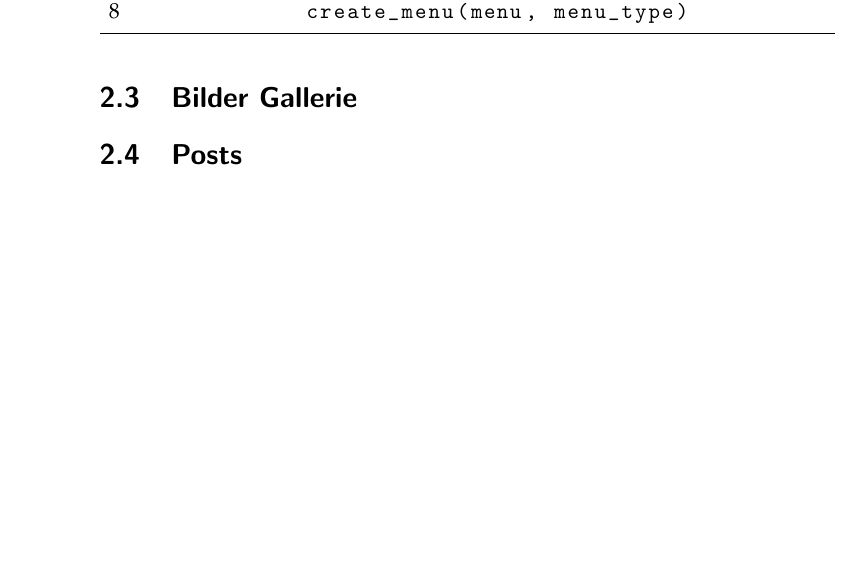
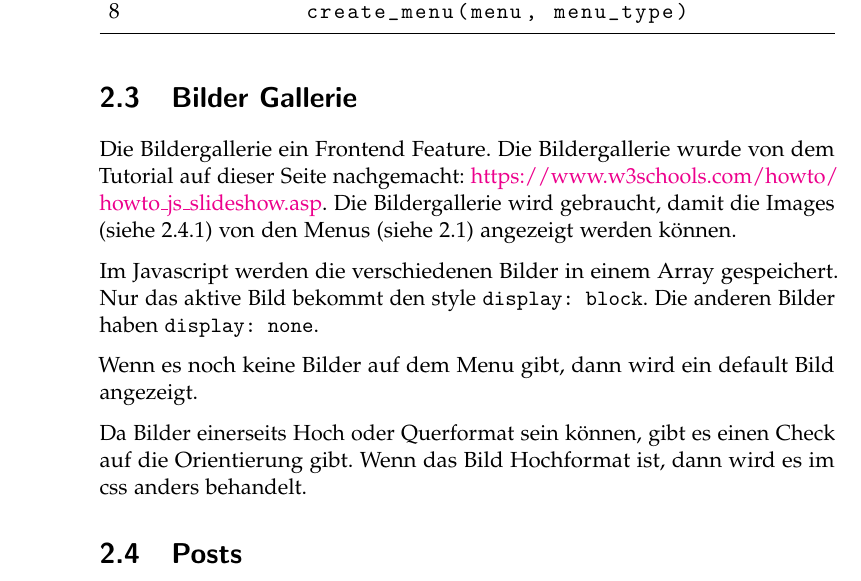
Before and after one commit to LarsZauberer/MensaRating, a LaTeX thesis (Documentation/main.tex, which reads Documentation/chapters/Spezifikationen.tex): part of page 10 of 37, cut so that both start at the same text, the shorter picture padded with empty space. Compiled offline with pdfLaTeX.

Commit message:
Bilder Gallerie

```diff
--- a/Documentation/chapters/Spezifikationen.tex
+++ b/Documentation/chapters/Spezifikationen.tex
@@ -39,6 +39,24 @@ Daten erstellt. Sonst wird nur das \code{Menu}-Objekt erstellt.
 \end{lstlisting}
 
 \section{Bilder Gallerie} \label{spez:Gallerie}
+
+Die Bildergallerie ein Frontend Feature. Die Bildergallerie wurde von dem
+Tutorial auf dieser Seite nachgemacht:
+\url{https://www.w3schools.com/howto/howto_js_slideshow.asp}. Die Bildergallerie
+wird gebraucht, damit die Images (siehe \ref{spez:Images}) von den Menus (siehe
+\ref{spez:Menus}) angezeigt werden können.
+
+Im Javascript werden die verschiedenen Bilder in einem Array gespeichert. Nur
+das aktive Bild bekommt den style \code{display: block}. Die anderen Bilder
+haben \code{display: none}.
+
+Wenn es noch keine Bilder auf dem Menu gibt, dann wird ein default Bild
+angezeigt.
+
+Da Bilder einerseits Hoch oder Querformat sein können, gibt es einen Check auf
+die Orientierung gibt. Wenn das Bild Hochformat ist, dann wird es im css anders
+behandelt.
+
 \section{Posts} \label{spez:Posts}
 \subsection{Images} \label{spez:Images}
 \subsection{Reviews} \label{spez:Reviews}
```
